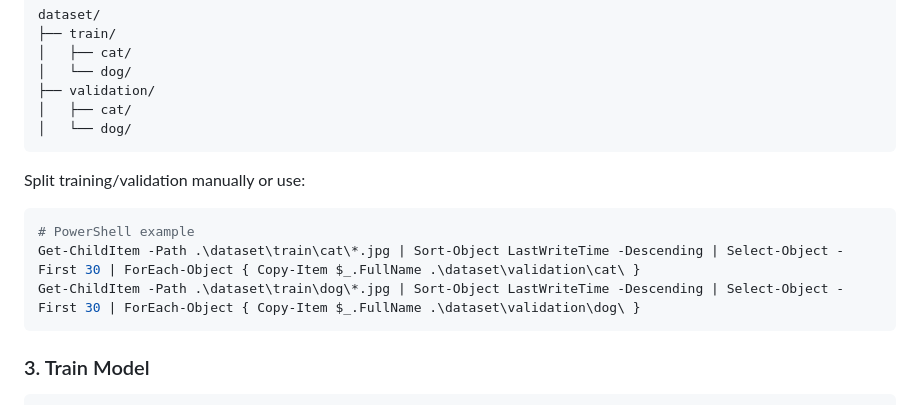
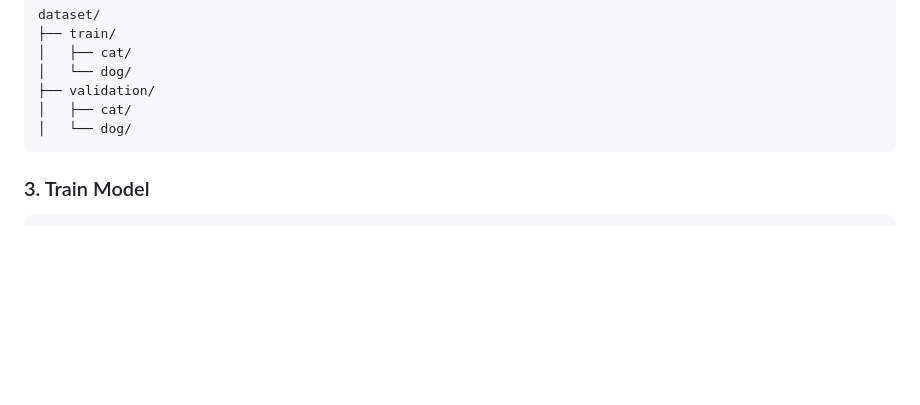
Before and after one commit to manikantanagulapati3102002/Detection_of_PET_usingAI, a Markdown page: README.md, the part around the change printed below. GitHub-like rendering; blank space fills up the shorter version.

````diff
--- a/README.md
+++ b/README.md
@@ -76,13 +76,6 @@ dataset/
 │   └── dog/
 ```
 
-Split training/validation manually or use:
-
-```powershell
-# PowerShell example
-Get-ChildItem -Path .\dataset\train\cat\*.jpg | Sort-Object LastWriteTime -Descending | Select-Object -First 30 | ForEach-Object { Copy-Item $_.FullName .\dataset\validation\cat\ }
-Get-ChildItem -Path .\dataset\train\dog\*.jpg | Sort-Object LastWriteTime -Descending | Select-Object -First 30 | ForEach-Object { Copy-Item $_.FullName .\dataset\validation\dog\ }
-```
 
 ### 3. Train Model
 
````
Also changed, not shown: other parts of README.md (+1 -0 lines).
